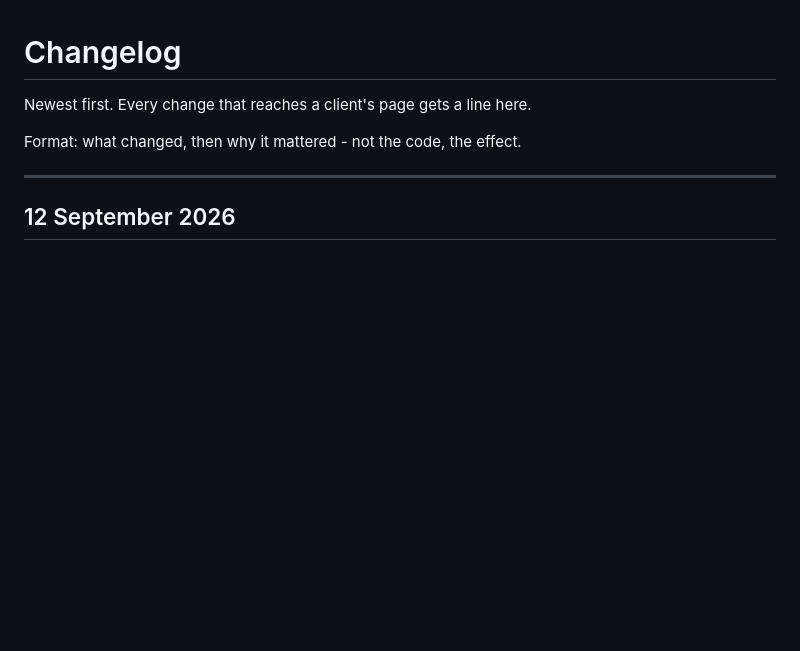
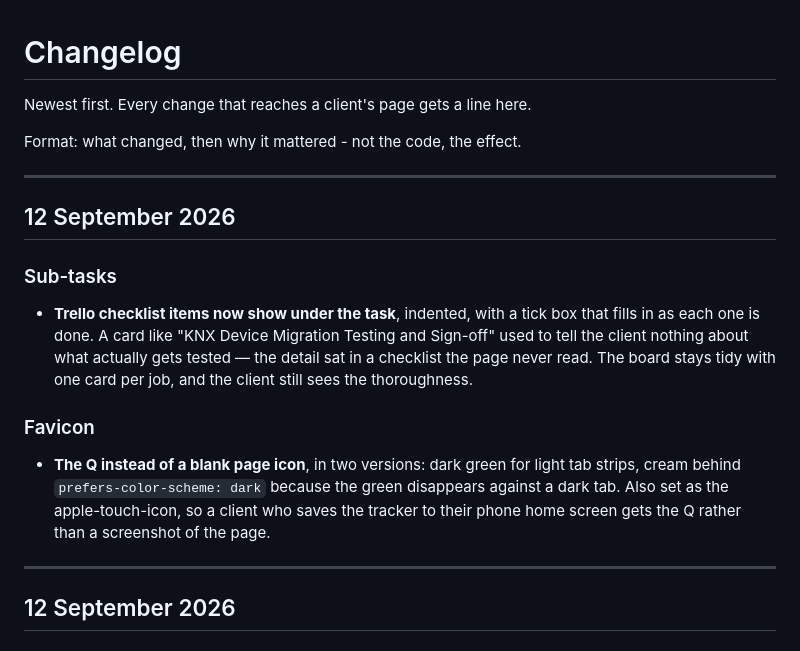
Before and after one commit to marlonpdavids-stack/quintecaportal, a Markdown page: CHANGELOG.md, the part around the change. Drawn GitHub-style; blank space fills up the shorter version.

Commit message:
Log sub-tasks and the favicon

```diff
--- a/CHANGELOG.md
+++ b/CHANGELOG.md
@@ -3,6 +3,25 @@
 Newest first. Every change that reaches a client's page gets a line here.
 
 Format: what changed, then why it mattered - not the code, the effect.
+
+---
+
+## 12 September 2026
+
+### Sub-tasks
+
+- **Trello checklist items now show under the task**, indented, with a tick box that
+  fills in as each one is done. A card like "KNX Device Migration Testing and Sign-off"
+  used to tell the client nothing about what actually gets tested — the detail sat in a
+  checklist the page never read. The board stays tidy with one card per job, and the
+  client still sees the thoroughness.
+
+### Favicon
+
+- **The Q instead of a blank page icon**, in two versions: dark green for light tab
+  strips, cream behind `prefers-color-scheme: dark` because the green disappears against
+  a dark tab. Also set as the apple-touch-icon, so a client who saves the tracker to
+  their phone home screen gets the Q rather than a screenshot of the page.
 
 ---
 
```
